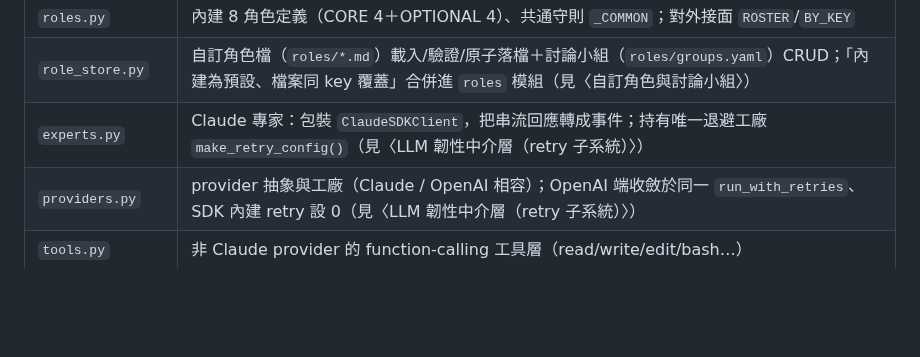
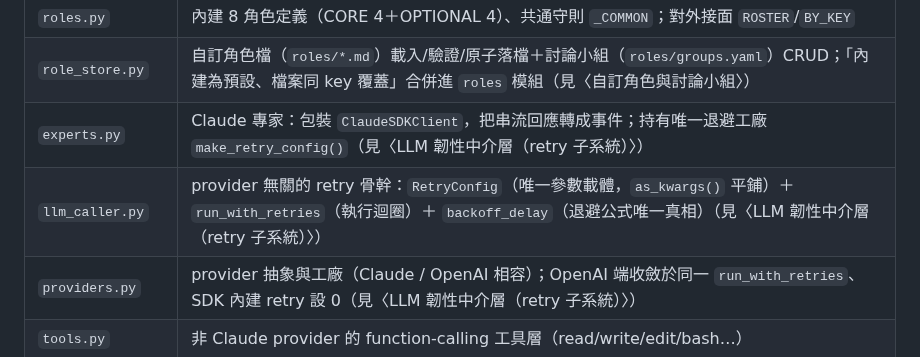
Before and after one commit to x812033727/Ti, a Markdown page: ARCHITECTURE.md, the part around the change. Drawn GitHub-style; blank space fills up the shorter version.

Commit message:
任務#4 第1輪：在「模組職責」表的 `experts.py`／`llm_caller.py`／`providers.py` 列補一句指回新 retry 小節，確保模組表與新節互相對得上

```diff
--- a/ARCHITECTURE.md
+++ b/ARCHITECTURE.md
@@ -34,6 +34,7 @@ Ti Studio 是一個 **FastAPI 後端 + 免建置前端（HTML/CSS/JS）** 的多
 | `roles.py` | 內建 8 角色定義（CORE 4＋OPTIONAL 4）、共通守則 `_COMMON`；對外接面 `ROSTER`/`BY_KEY` |
 | `role_store.py` | 自訂角色檔（`roles/*.md`）載入/驗證/原子落檔＋討論小組（`roles/groups.yaml`）CRUD；「內建為預設、檔案同 key 覆蓋」合併進 `roles` 模組（見〈自訂角色與討論小組〉） |
 | `experts.py` | Claude 專家：包裝 `ClaudeSDKClient`，把串流回應轉成事件；持有唯一退避工廠 `make_retry_config()`（見〈LLM 韌性中介層（retry 子系統）〉） |
+| `llm_caller.py` | provider 無關的 retry 骨幹：`RetryConfig`（唯一參數載體，`as_kwargs()` 平鋪）＋ `run_with_retries`（執行迴圈）＋ `backoff_delay`（退避公式唯一真相）（見〈LLM 韌性中介層（retry 子系統）〉） |
 | `providers.py` | provider 抽象與工廠（Claude / OpenAI 相容）；OpenAI 端收斂於同一 `run_with_retries`、SDK 內建 retry 設 0（見〈LLM 韌性中介層（retry 子系統）〉） |
 | `tools.py` | 非 Claude provider 的 function-calling 工具層（read/write/edit/bash…） |
 | `runner.py` | 確定性執行：跑程式/Demo、偵測入口、workspace 內獨立 git；web 服務 HTTP 驗收（`run_http_demo`：啟動服務→輪詢探測→收掉，僅限 localhost；沙箱保留 PID/唯讀隔離、該次共享 loopback） |
```
